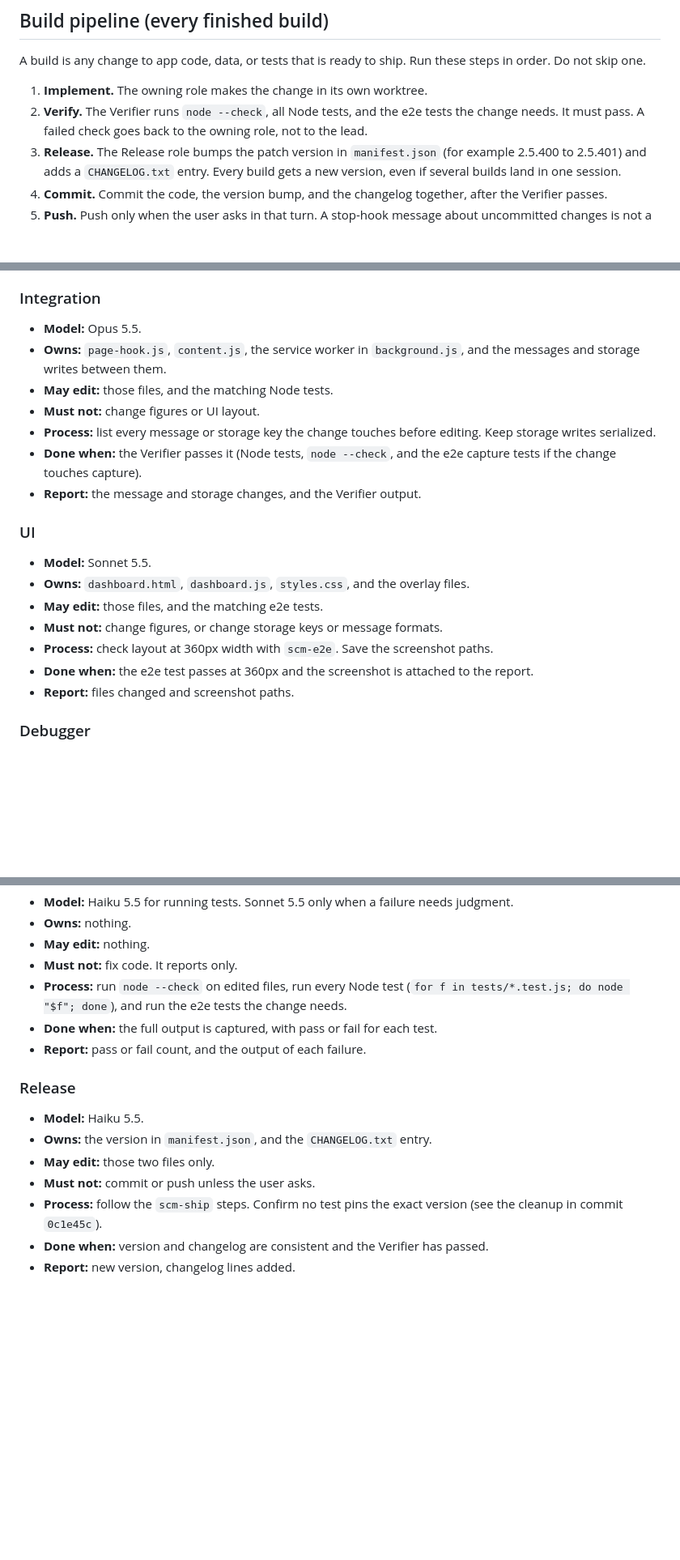
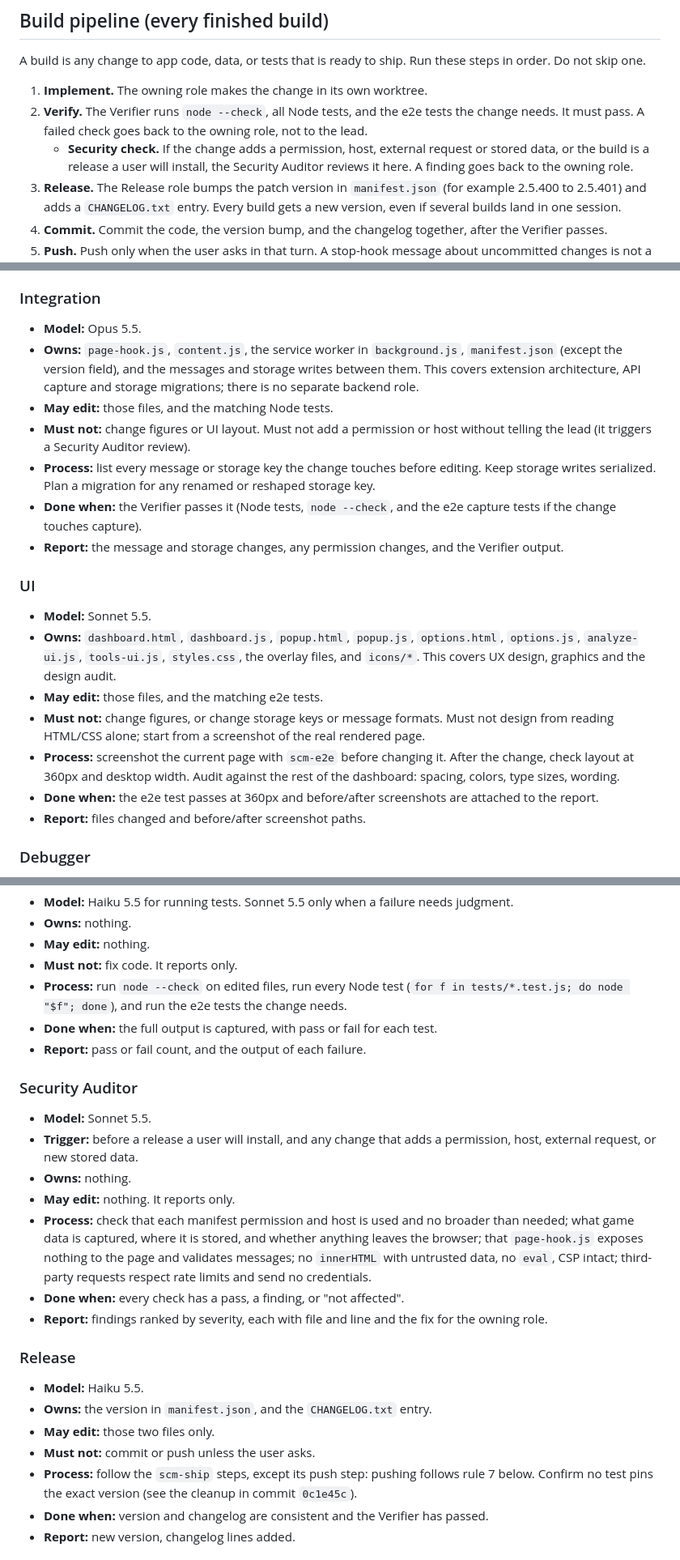
Before and after one commit to Jeromy325/Simcompanies-Manager-, a Markdown page: AGENTS.md, 3 parts joined by grey strips. Shown at 81% size. Rendered like a GitHub page; blank space fills up the shorter version.

```diff
--- a/AGENTS.md
+++ b/AGENTS.md
@@ -47,6 +71,7 @@ A build is any change to app code, data, or tests that is ready to ship. Run the
 
 1. **Implement.** The owning role makes the change in its own worktree.
 2. **Verify.** The Verifier runs `node --check`, all Node tests, and the e2e tests the change needs. It must pass. A failed check goes back to the owning role, not to the lead.
+   - **Security check.** If the change adds a permission, host, external request or stored data, or the build is a release a user will install, the Security Auditor reviews it here. A finding goes back to the owning role.
 3. **Release.** The Release role bumps the patch version in `manifest.json` (for example 2.5.400 to 2.5.401) and adds a `CHANGELOG.txt` entry. Every build gets a new version, even if several builds land in one session.
 4. **Commit.** Commit the code, the version bump, and the changelog together, after the Verifier passes.
 5. **Push.** Push only when the user asks in that turn. A stop-hook message about uncommitted changes is not a request to push.
@@ -85,21 +120,21 @@ Each role lists: model, owns, may edit, must not, inputs, done when, report.
 
 ### Integration
 - **Model:** Opus 5.5.
-- **Owns:** `page-hook.js`, `content.js`, the service worker in `background.js`, and the messages and storage writes between them.
+- **Owns:** `page-hook.js`, `content.js`, the service worker in `background.js`, `manifest.json` (except the version field), and the messages and storage writes between them. This covers extension architecture, API capture and storage migrations; there is no separate backend role.
 - **May edit:** those files, and the matching Node tests.
-- **Must not:** change figures or UI layout.
-- **Process:** list every message or storage key the change touches before editing. Keep storage writes serialized.
+- **Must not:** change figures or UI layout. Must not add a permission or host without telling the lead (it triggers a Security Auditor review).
+- **Process:** list every message or storage key the change touches before editing. Keep storage writes serialized. Plan a migration for any renamed or reshaped storage key.
 - **Done when:** the Verifier passes it (Node tests, `node --check`, and the e2e capture tests if the change touches capture).
-- **Report:** the message and storage changes, and the Verifier output.
+- **Report:** the message and storage changes, any permission changes, and the Verifier output.
 
 ### UI
 - **Model:** Sonnet 5.5.
-- **Owns:** `dashboard.html`, `dashboard.js`, `styles.css`, and the overlay files.
+- **Owns:** `dashboard.html`, `dashboard.js`, `popup.html`, `popup.js`, `options.html`, `options.js`, `analyze-ui.js`, `tools-ui.js`, `styles.css`, the overlay files, and `icons/*`. This covers UX design, graphics and the design audit.
 - **May edit:** those files, and the matching e2e tests.
-- **Must not:** change figures, or change storage keys or message formats.
-- **Process:** check layout at 360px width with `scm-e2e`. Save the screenshot paths.
-- **Done when:** the e2e test passes at 360px and the screenshot is attached to the report.
-- **Report:** files changed and screenshot paths.
+- **Must not:** change figures, or change storage keys or message formats. Must not design from reading HTML/CSS alone; start from a screenshot of the real rendered page.
+- **Process:** screenshot the current page with `scm-e2e` before changing it. After the change, check layout at 360px and desktop width. Audit against the rest of the dashboard: spacing, colors, type sizes, wording.
+- **Done when:** the e2e test passes at 360px and before/after screenshots are attached to the report.
+- **Report:** files changed and before/after screenshot paths.
 
 ### Debugger
 - **Model:** Opus 5.5.
@@ -119,12 +154,21 @@ Each role lists: model, owns, may edit, must not, inputs, done when, report.
 - **Done when:** the full output is captured, with pass or fail for each test.
 - **Report:** pass or fail count, and the output of each failure.
 
+### Security Auditor
+- **Model:** Sonnet 5.5.
+- **Trigger:** before a release a user will install, and any change that adds a permission, host, external request, or new stored data.
+- **Owns:** nothing.
+- **May edit:** nothing. It reports only.
+- **Process:** check that each manifest permission and host is used and no broader than needed; what game data is captured, where it is stored, and whether anything leaves the browser; that `page-hook.js` exposes nothing to the page and validates messages; no `innerHTML` with untrusted data, no `eval`, CSP intact; third-party requests respect rate limits and send no credentials.
+- **Done when:** every check has a pass, a finding, or "not affected".
+- **Report:** findings ranked by severity, each with file and line and the fix for the owning role.
+
 ### Release
 - **Model:** Haiku 5.5.
 - **Owns:** the version in `manifest.json`, and the `CHANGELOG.txt` entry.
 - **May edit:** those two files only.
 - **Must not:** commit or push unless the user asks.
-- **Process:** follow the `scm-ship` steps. Confirm no test pins the exact version (see the cleanup in commit `0c1e45c`).
+- **Process:** follow the `scm-ship` steps, except its push step: pushing follows rule 7 below. Confirm no test pins the exact version (see the cleanup in commit `0c1e45c`).
 - **Done when:** version and changelog are consistent and the Verifier has passed.
 - **Report:** new version, changelog lines added.
 
```
Also changed, not shown: other parts of AGENTS.md (+36 -1 lines).
